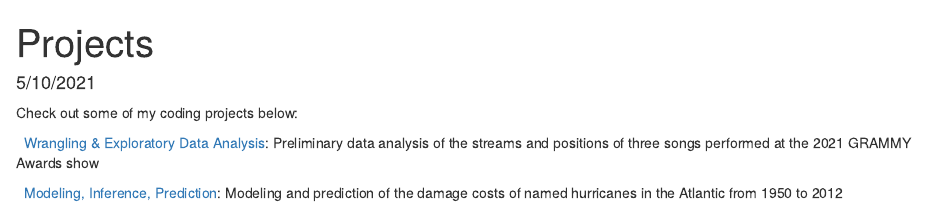
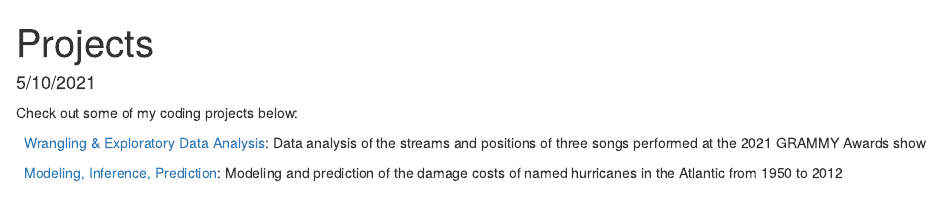
Before and after one commit to alexisscamman/alexisscamman.github.io, an R Markdown document (projects.Rmd): the page in a window 1100 px wide, from its top. Rendered offline with R 4.5, knitr and Pandoc, with nearby package versions.

Commit message:
some message

```diff
--- a/projects.Rmd
+++ b/projects.Rmd
@@ -10,7 +10,7 @@ hidediscus: true
 Check out some of my coding projects below:
 
 
-<i class="fa fa-signal"></i> &nbsp; [Wrangling & Exploratory Data Analysis](/project/project1/): Preliminary data analysis of the streams and positions of three songs performed at the 2021 GRAMMY Awards show
+<i class="fa fa-signal"></i> &nbsp; [Wrangling & Exploratory Data Analysis](/project/project1/): Data analysis of the streams and positions of three songs performed at the 2021 GRAMMY Awards show
 
 <i class="fa fa-line-chart"></i> &nbsp; [Modeling, Inference, Prediction](/project/project2/): Modeling and prediction of the damage costs of named hurricanes in the Atlantic from 1950 to 2012
 
```
Also changed, not shown: projects/index.html, 1 other file.
